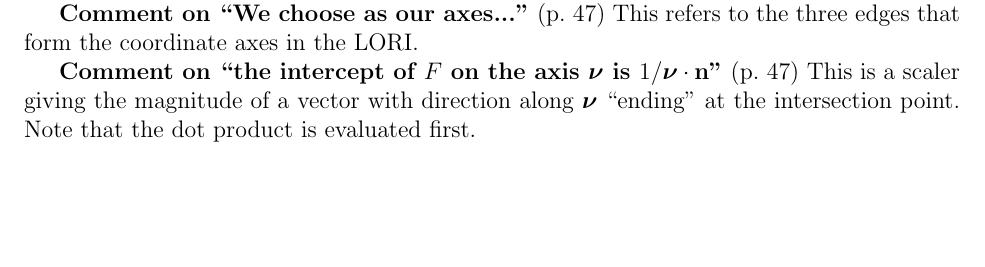
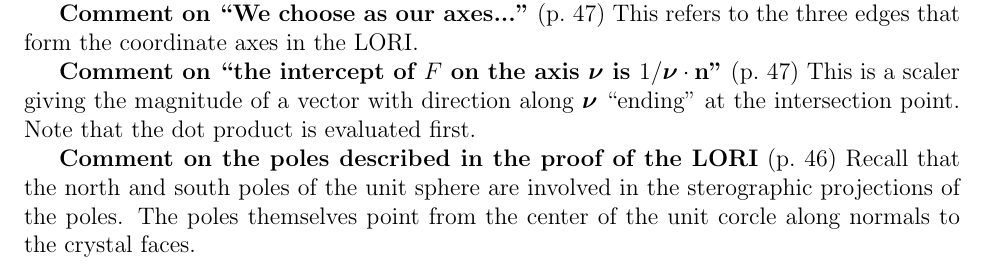
Before and after one commit to markito3/docs, a LaTeX thesis (hamermesh_notes/hamermesh_notes.tex, which reads hamermesh_notes/chapter_02.tex): part of page 15 of 18, cut so that both start at the same text, the shorter picture padded with empty space. Compiled offline with pdfLaTeX.

Commit message:
note on proof

```diff
--- a/hamermesh_notes/chapter_02.tex
+++ b/hamermesh_notes/chapter_02.tex
@@ -287,3 +287,9 @@ the three edges that form the coordinate axes in the LORI.
 giving the magnitude of a vector with direction along
 $\boldsymbol{\nu}$ ``ending'' at the intersection point. Note that the
 dot product is evaluated first.
+
+{\bf Comment on the poles described in the proof of the LORI} (p.\ 46)
+Recall that the north and south poles of the unit sphere are involved
+in the sterographic projections of the poles. The poles themselves
+point from the center of the unit corcle along normals to the crystal
+faces.
```
